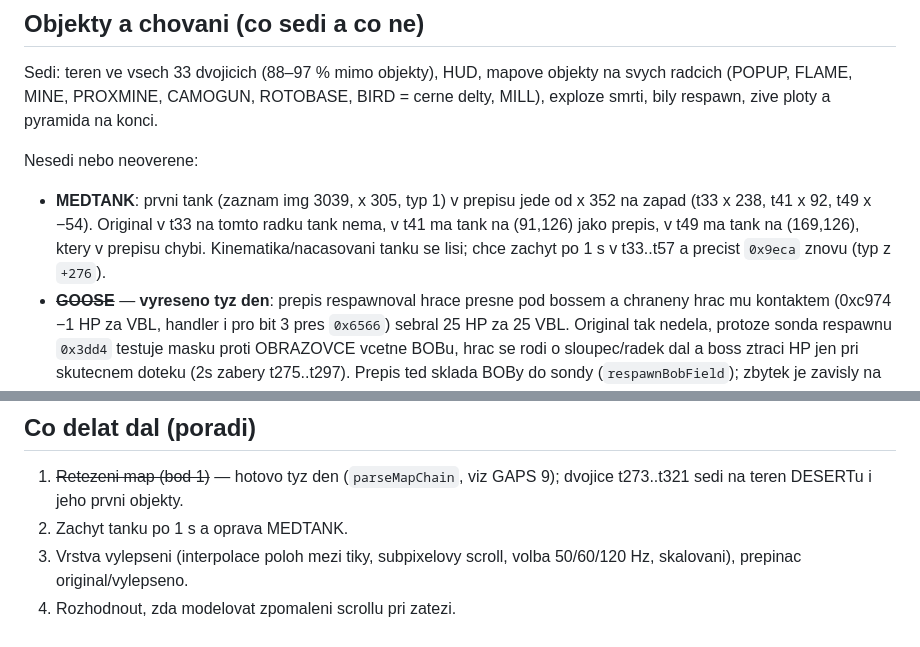
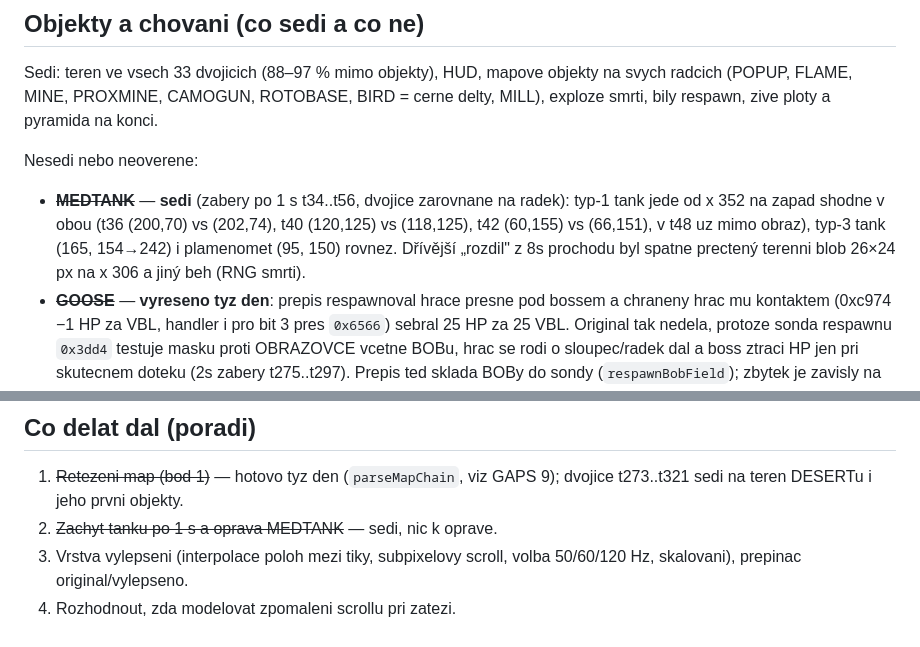
Before and after one commit to smikes75/swiv-amiga-re, a Markdown page: docs/TOWN-SURVEY.md, 2 parts joined by grey strips. Rendered like a GitHub page.

Commit message:
survey: MEDTANK sedi (1s zabery t34..t56), aktualizace seznamu rozdilu
Co-Authored-By: Claude Fable 5.1 <noreply@anthropic.com>
Claude-Session: https://claude.ai/code/session_013hZsw4UHJq4w8BArifKhJA

```diff
--- a/docs/TOWN-SURVEY.md
+++ b/docs/TOWN-SURVEY.md
@@ -50,11 +50,12 @@ pyramida na konci.
 
 Nesedi nebo neoverene:
 
-- **MEDTANK**: prvni tank (zaznam img 3039, x 305, typ 1) v prepisu jede od
-  x 352 na zapad (t33 x 238, t41 x 92, t49 x −54). Original v t33 na tomto
-  radku tank nema, v t41 ma tank na (91,126) jako prepis, v t49 ma tank na
-  (169,126), ktery v prepisu chybi. Kinematika/nacasovani tanku se lisi;
-  chce zachyt po 1 s v t33..t57 a precist `0x9eca` znovu (typ z `+276`).
+- ~~**MEDTANK**~~ — **sedi** (zabery po 1 s t34..t56, dvojice zarovnane
+  na radek): typ-1 tank jede od x 352 na zapad shodne v obou (t36 (200,70)
+  vs (202,74), t40 (120,125) vs (118,125), t42 (60,155) vs (66,151), v t48
+  uz mimo obraz), typ-3 tank (165, 154→242) i plamenomet (95, 150) rovnez.
+  Dřívější „rozdil" z 8s prochodu byl spatne prectený terenni blob
+  26×24 px na x 306 a jiný beh (RNG smrti).
 - ~~**GOOSE**~~ — **vyreseno tyz den**: prepis respawnoval hrace presne
   pod bossem a chraneny hrac mu kontaktem (0xc974 −1 HP za VBL, handler
   i pro bit 3 pres `0x6566`) sebral 25 HP za 25 VBL. Original tak nedela,
@@ -77,7 +78,7 @@ Nesedi nebo neoverene:
 
 1. ~~Retezeni map (bod 1)~~ — hotovo tyz den (`parseMapChain`, viz
    GAPS 9); dvojice t273..t321 sedi na teren DESERTu i jeho prvni objekty.
-2. Zachyt tanku po 1 s a oprava MEDTANK.
+2. ~~Zachyt tanku po 1 s a oprava MEDTANK~~ — sedi, nic k oprave.
 3. Vrstva vylepseni (interpolace poloh mezi tiky, subpixelovy scroll, volba
    50/60/120 Hz, skalovani), prepinac original/vylepseno.
 4. Rozhodnout, zda modelovat zpomaleni scrollu pri zatezi.
```
Also changed, not shown: docs/GAPS.md (+1 -1 lines).
